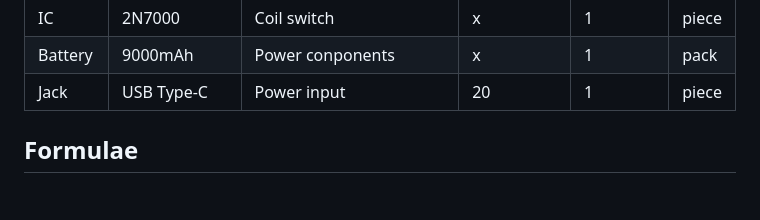
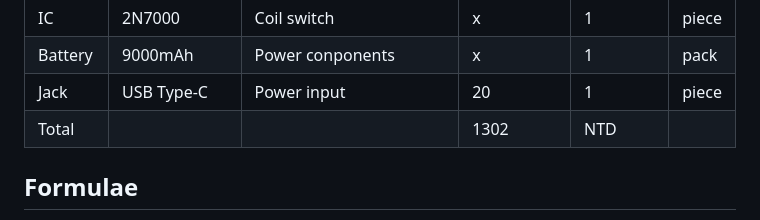
Before and after one commit to Flamecthulhu/AI_Wallet_Grade3, a Markdown page: README.md, the part around the change. GitHub-like rendering; blank space fills up the shorter version.

Commit message:
[08/02/2025 Sat  03:17 PM]: Update Markdown file

```diff
--- a/README.md
+++ b/README.md
@@ -30,6 +30,7 @@ If not, it connects MOSFET’s source and drain on the coil to allow the use of
 | IC | 2N7000 | Coil switch | x | 1 | piece |
 | Battery | 9000mAh | Power conponents | x | 1 | pack |
 | Jack | USB Type-C | Power input | 20 | 1 | piece |
+| Total | | | 1302 | NTD |
 
 ## Formulae
 - [MLP formulae](./MLP_formulae.pdf)
```
